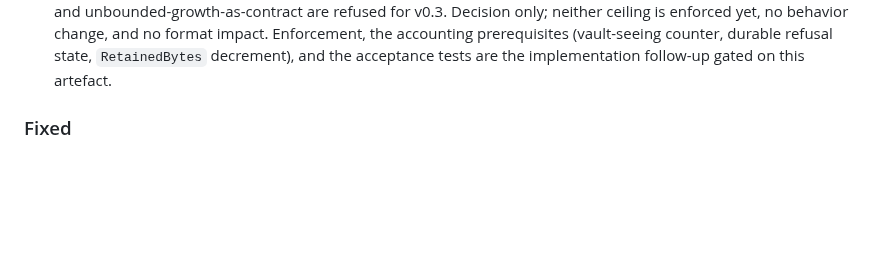
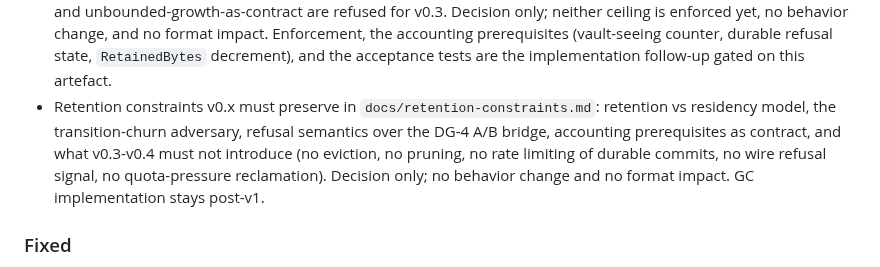
Before and after one commit to control-aesir/wyrd, a Markdown page: CHANGELOG.md, the part around the change. Drawn GitHub-style; blank space fills up the shorter version.

Commit message:
docs(storage): retention constraints v0.x must preserve for future GC
Decision only; no behavior change and no format impact. GC
implementation stays post-v1.

```diff
--- a/CHANGELOG.md
+++ b/CHANGELOG.md
@@ -46,6 +46,14 @@ version say exactly what changed.
   (vault-seeing counter, durable refusal state, `RetainedBytes`
   decrement), and the acceptance tests are the implementation follow-up
   gated on this artefact.
+- Retention constraints v0.x must preserve in
+  `docs/retention-constraints.md`: retention vs residency model, the
+  transition-churn adversary, refusal semantics over the DG-4 A/B bridge,
+  accounting prerequisites as contract, and what v0.3-v0.4 must not
+  introduce (no eviction, no pruning, no rate limiting of durable
+  commits, no wire refusal signal, no quota-pressure reclamation).
+  Decision only; no behavior change and no format impact. GC
+  implementation stays post-v1.
 
 ### Fixed
 
```
Also changed, not shown: docs/architecture.md (+3 -0 lines), docs/retention-constraints.md (added, +161 -0 lines).
